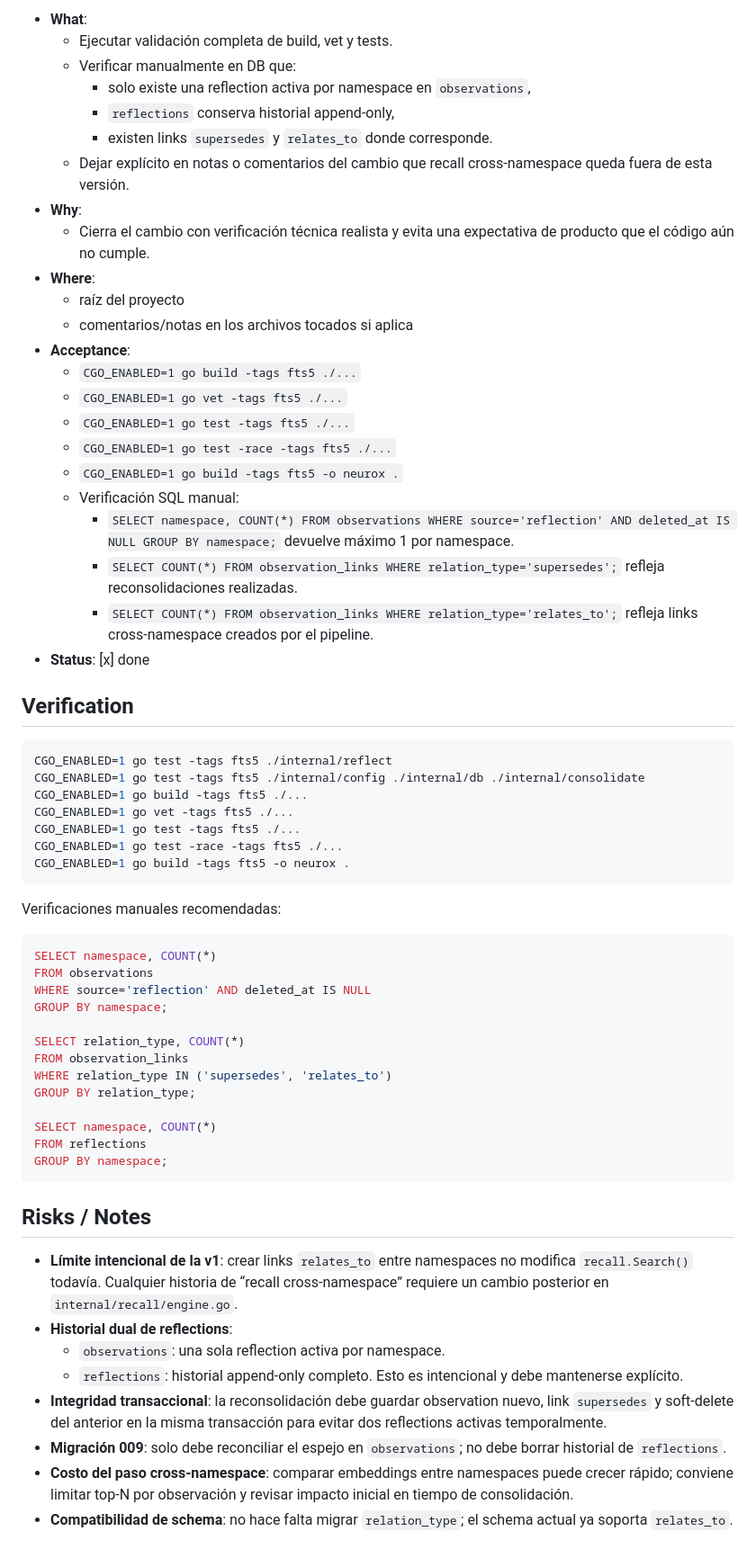
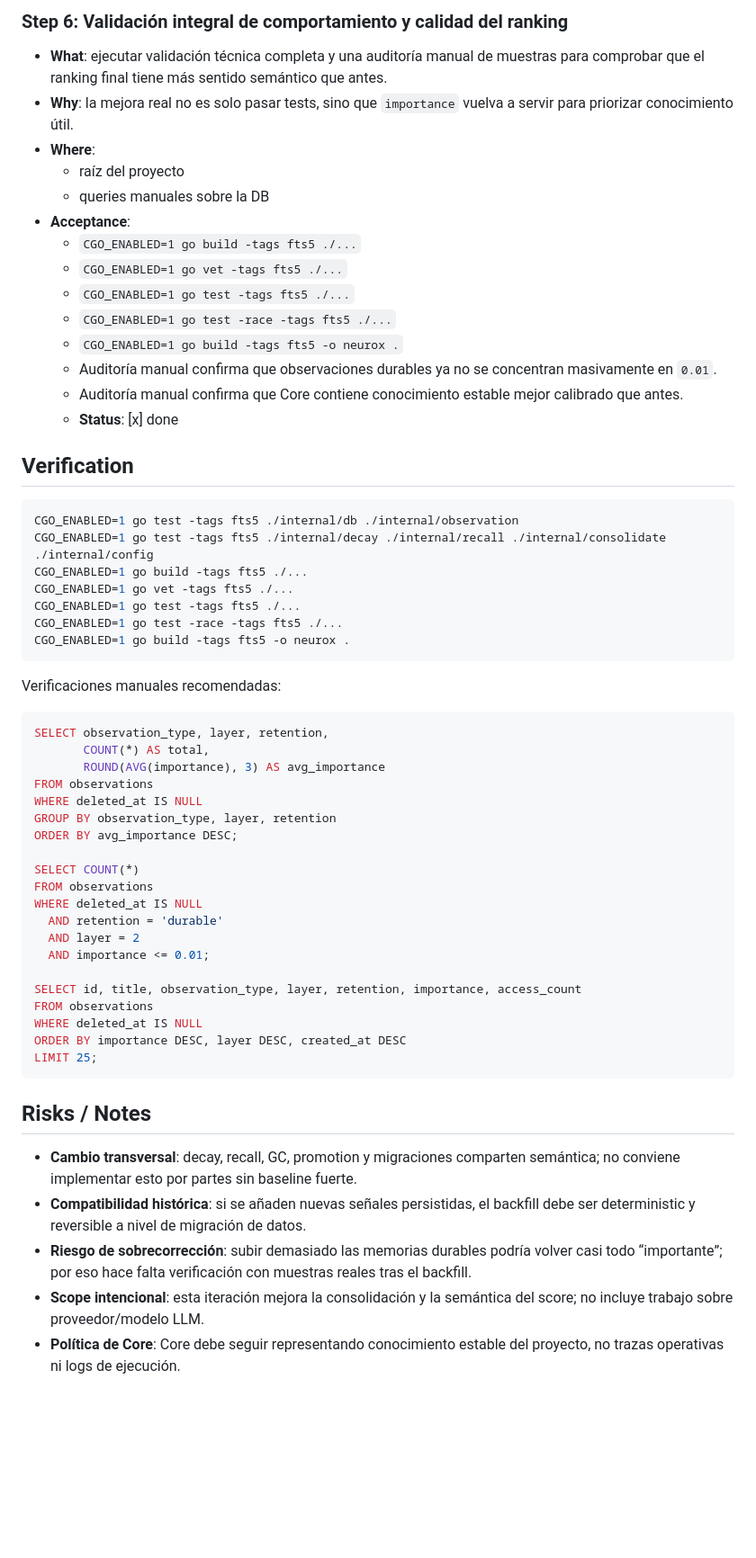
Before and after one commit to joeldevz/neurox, a Markdown page: PLAN.md, the part around one of its changes. Shown at 90% size. Drawn GitHub-style; blank space fills up the shorter version.

````diff
--- a/PLAN.md
+++ b/PLAN.md
@@ -142,33 +128,25 @@ Esta primera versión **no** cambia el motor de recall para atravesar links cros
 
-- **What**:
-  - Ejecutar validación completa de build, vet y tests.
-  - Verificar manualmente en DB que:
-    - solo existe una reflection activa por namespace en `observations`,
-    - `reflections` conserva historial append-only,
-    - existen links `supersedes` y `relates_to` donde corresponde.
-  - Dejar explícito en notas o comentarios del cambio que recall cross-namespace queda fuera de esta versión.
-- **Why**:
-  - Cierra el cambio con verificación técnica realista y evita una expectativa de producto que el código aún no cumple.
+### Step 6: Validación integral de comportamiento y calidad del ranking
+- **What**: ejecutar validación técnica completa y una auditoría manual de muestras para comprobar que el ranking final tiene más sentido semántico que antes.
+- **Why**: la mejora real no es solo pasar tests, sino que `importance` vuelva a servir para priorizar conocimiento útil.
 - **Where**:
   - raíz del proyecto
-  - comentarios/notas en los archivos tocados si aplica
+  - queries manuales sobre la DB
 - **Acceptance**:
   - `CGO_ENABLED=1 go build -tags fts5 ./...`
   - `CGO_ENABLED=1 go vet -tags fts5 ./...`
   - `CGO_ENABLED=1 go test -tags fts5 ./...`
   - `CGO_ENABLED=1 go test -race -tags fts5 ./...`
   - `CGO_ENABLED=1 go build -tags fts5 -o neurox .`
-  - Verificación SQL manual:
-    - `SELECT namespace, COUNT(*) FROM observations WHERE source='reflection' AND deleted_at IS NULL GROUP BY namespace;` devuelve máximo 1 por namespace.
-    - `SELECT COUNT(*) FROM observation_links WHERE relation_type='supersedes';` refleja reconsolidaciones realizadas.
-    - `SELECT COUNT(*) FROM observation_links WHERE relation_type='relates_to';` refleja links cross-namespace creados por el pipeline.
-- **Status**: [x] done
+  - Auditoría manual confirma que observaciones durables ya no se concentran masivamente en `0.01`.
+  - Auditoría manual confirma que Core contiene conocimiento estable mejor calibrado que antes.
+  - **Status**: [x] done
 
 ## Verification
 
 ```bash
-CGO_ENABLED=1 go test -tags fts5 ./internal/reflect
-CGO_ENABLED=1 go test -tags fts5 ./internal/config ./internal/db ./internal/consolidate
+CGO_ENABLED=1 go test -tags fts5 ./internal/db ./internal/observation
+CGO_ENABLED=1 go test -tags fts5 ./internal/decay ./internal/recall ./internal/consolidate ./internal/config
 CGO_ENABLED=1 go build -tags fts5 ./...
 CGO_ENABLED=1 go vet -tags fts5 ./...
 CGO_ENABLED=1 go test -tags fts5 ./...
@@ -179,29 +157,32 @@ CGO_ENABLED=1 go build -tags fts5 -o neurox .
 Verificaciones manuales recomendadas:
 
 ```sql
-SELECT namespace, COUNT(*)
+SELECT observation_type, layer, retention,
+       COUNT(*) AS total,
+       ROUND(AVG(importance), 3) AS avg_importance
 FROM observations
-WHERE source='reflection' AND deleted_at IS NULL
-GROUP BY namespace;
+WHERE deleted_at IS NULL
+GROUP BY observation_type, layer, retention
+ORDER BY avg_importance DESC;
 
-SELECT relation_type, COUNT(*)
-FROM observation_links
-WHERE relation_type IN ('supersedes', 'relates_to')
-GROUP BY relation_type;
+SELECT COUNT(*)
+FROM observations
+WHERE deleted_at IS NULL
+  AND retention = 'durable'
+  AND layer = 2
+  AND importance <= 0.01;
 
-SELECT namespace, COUNT(*)
-FROM reflections
-GROUP BY namespace;
+SELECT id, title, observation_type, layer, retention, importance, access_count
+FROM observations
+WHERE deleted_at IS NULL
+ORDER BY importance DESC, layer DESC, created_at DESC
+LIMIT 25;
 ```
 
 ## Risks / Notes
 
-- **Límite intencional de la v1**: crear links `relates_to` entre namespaces no modifica `recall.Search()` todavía. Cualquier historia de “recall cross-namespace” requiere un cambio posterior en `internal/recall/engine.go`.
-- **Historial dual de reflections**:
-  - `observations`: una sola reflection activa por namespace.
-  - `reflections`: historial append-only completo.
-  Esto es intencional y debe mantenerse explícito.
-- **Integridad transaccional**: la reconsolidación debe guardar observation nuevo, link `supersedes` y soft-delete del anterior en la misma transacción para evitar dos reflections activas temporalmente.
-- **Migración 009**: solo debe reconciliar el espejo en `observations`; no debe borrar historial de `reflections`.
-- **Costo del paso cross-namespace**: comparar embeddings entre namespaces puede crecer rápido; conviene limitar top-N por observación y revisar impacto inicial en tiempo de consolidación.
-- **Compatibilidad de schema**: no hace falta migrar `relation_type`; el schema actual ya soporta `relates_to`.
+- **Cambio transversal**: decay, recall, GC, promotion y migraciones comparten semántica; no conviene implementar esto por partes sin baseline fuerte.
+- **Compatibilidad histórica**: si se añaden nuevas señales persistidas, el backfill debe ser deterministic y reversible a nivel de migración de datos.
+- **Riesgo de sobrecorrección**: subir demasiado las memorias durables podría volver casi todo “importante”; por eso hace falta verificación con muestras reales tras el backfill.
+- **Scope intencional**: esta iteración mejora la consolidación y la semántica del score; no incluye trabajo sobre proveedor/modelo LLM.
+- **Política de Core**: Core debe seguir representando conocimiento estable del proyecto, no trazas operativas ni logs de ejecución.
````
Also changed, not shown: other parts of PLAN.md (+101 -115 lines), skills/neurox/SKILL.md (added, +220 -0 lines).
